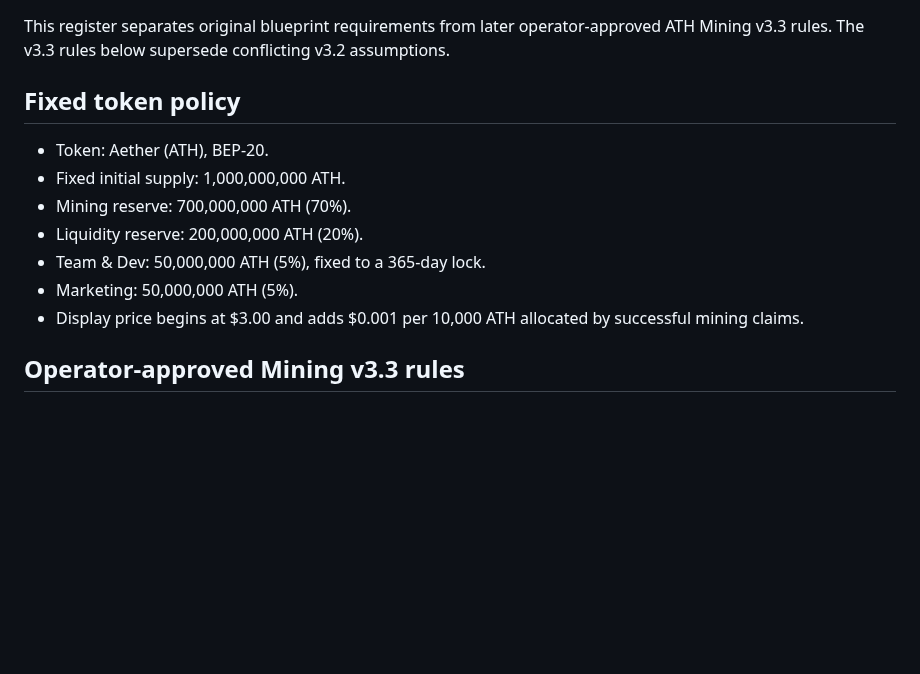
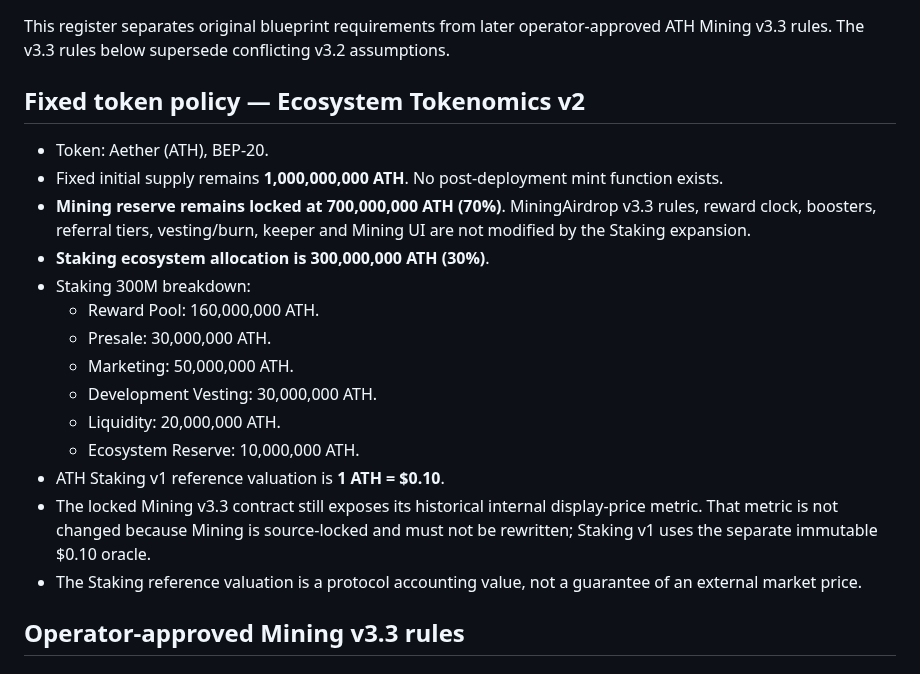
Before and after one commit to alfatih060124-ctrl/AETHER-TOKEN-ATH-, a Markdown page: docs/BLUEPRINT_DECISIONS.md, the part around the change. GitHub-like rendering; blank space fills up the shorter version.

Commit message:
docs(tokenomics): lock 700M Mining + 300M Staking ecosystem

```diff
--- a/docs/BLUEPRINT_DECISIONS.md
+++ b/docs/BLUEPRINT_DECISIONS.md
@@ -2,15 +2,22 @@
 
 This register separates original blueprint requirements from later operator-approved ATH Mining v3.3 rules. The v3.3 rules below supersede conflicting v3.2 assumptions.
 
-## Fixed token policy
+## Fixed token policy — Ecosystem Tokenomics v2
 
 - Token: Aether (ATH), BEP-20.
-- Fixed initial supply: 1,000,000,000 ATH.
-- Mining reserve: 700,000,000 ATH (70%).
-- Liquidity reserve: 200,000,000 ATH (20%).
-- Team & Dev: 50,000,000 ATH (5%), fixed to a 365-day lock.
-- Marketing: 50,000,000 ATH (5%).
-- Display price begins at $3.00 and adds $0.001 per 10,000 ATH allocated by successful mining claims.
+- Fixed initial supply remains **1,000,000,000 ATH**. No post-deployment mint function exists.
+- **Mining reserve remains locked at 700,000,000 ATH (70%)**. MiningAirdrop v3.3 rules, reward clock, boosters, referral tiers, vesting/burn, keeper and Mining UI are not modified by the Staking expansion.
+- **Staking ecosystem allocation is 300,000,000 ATH (30%)**.
+- Staking 300M breakdown:
+  - Reward Pool: 160,000,000 ATH.
+  - Presale: 30,000,000 ATH.
+  - Marketing: 50,000,000 ATH.
+  - Development Vesting: 30,000,000 ATH.
+  - Liquidity: 20,000,000 ATH.
+  - Ecosystem Reserve: 10,000,000 ATH.
+- ATH Staking v1 reference valuation is **1 ATH = $0.10**.
+- The locked Mining v3.3 contract still exposes its historical internal display-price metric. That metric is not changed because Mining is source-locked and must not be rewritten; Staking v1 uses the separate immutable $0.10 oracle.
+- The Staking reference valuation is a protocol accounting value, not a guarantee of an external market price.
 
 ## Operator-approved Mining v3.3 rules
 
```
